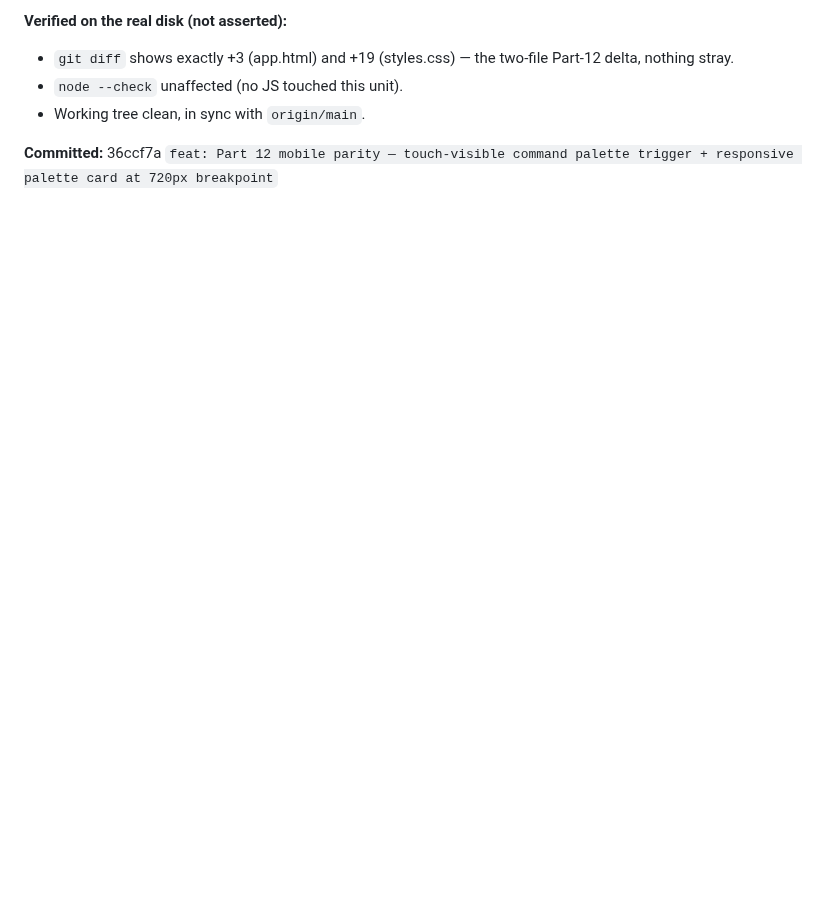
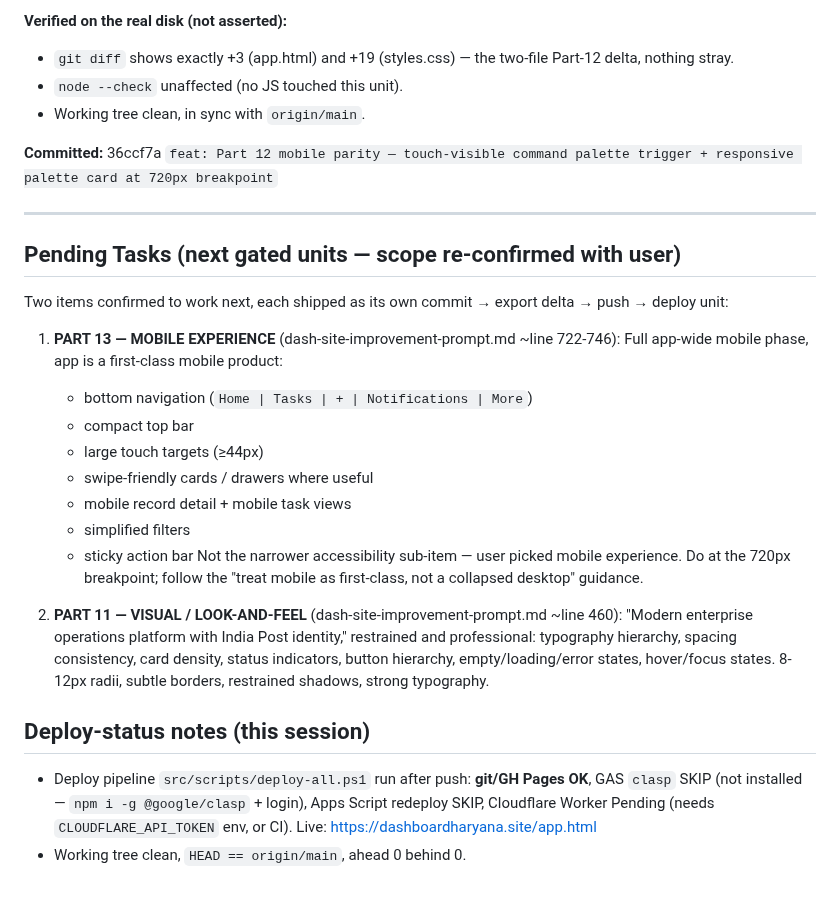
Before and after one commit to vcharyanaco-tech/dash-site, a Markdown page: SESSION_EXPORT_2026-09-17.md, the part around the change. Rendered like a GitHub page; blank space fills up the shorter version.

Commit message:
docs: save session 2026-09-17 to github — deploy status + pending Part 11 and Part 13 units

```diff
--- a/SESSION_EXPORT_2026-09-17.md
+++ b/SESSION_EXPORT_2026-09-17.md
@@ -126,3 +126,37 @@ links take 5–6s to load on the preview modal. Fix it."
 - Working tree clean, in sync with `origin/main`.
 
 **Committed:** 36ccf7a `feat: Part 12 mobile parity — touch-visible command palette trigger + responsive palette card at 720px breakpoint`
+
+---
+
+## Pending Tasks (next gated units — scope re-confirmed with user)
+
+Two items confirmed to work next, each shipped as its own
+commit → export delta → push → deploy unit:
+
+1. **PART 13 — MOBILE EXPERIENCE** (dash-site-improvement-prompt.md ~line 722-746):
+   Full app-wide mobile phase, app is a first-class mobile product:
+   - bottom navigation (`Home | Tasks | + | Notifications | More`)
+   - compact top bar
+   - large touch targets (≥44px)
+   - swipe-friendly cards / drawers where useful
+   - mobile record detail + mobile task views
+   - simplified filters
+   - sticky action bar
+   Not the narrower accessibility sub-item — user picked mobile experience.
+   Do at the 720px breakpoint; follow the "treat mobile as first-class, not a
+   collapsed desktop" guidance.
+
+2. **PART 11 — VISUAL / LOOK-AND-FEEL** (dash-site-improvement-prompt.md ~line 460):
+   "Modern enterprise operations platform with India Post identity," restrained
+   and professional: typography hierarchy, spacing consistency, card density,
+   status indicators, button hierarchy, empty/loading/error states,
+   hover/focus states. 8-12px radii, subtle borders, restrained shadows,
+   strong typography.
+
+## Deploy-status notes (this session)
+- Deploy pipeline `src/scripts/deploy-all.ps1` run after push: **git/GH Pages
+  OK**, GAS `clasp` SKIP (not installed — `npm i -g @google/clasp` + login),
+  Apps Script redeploy SKIP, Cloudflare Worker Pending (needs
+  `CLOUDFLARE_API_TOKEN` env, or CI). Live: https://dashboardharyana.site/app.html
+- Working tree clean, `HEAD == origin/main`, ahead 0 behind 0.
```
